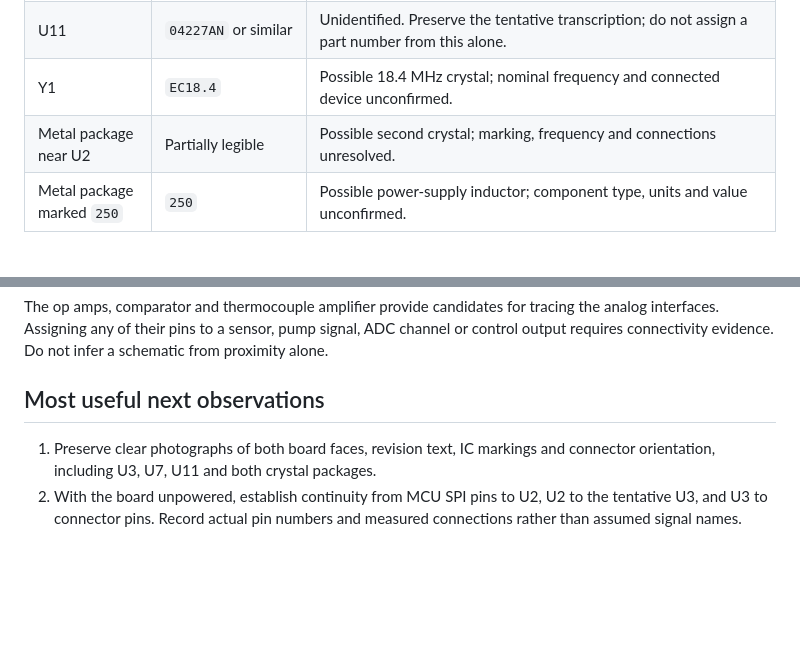
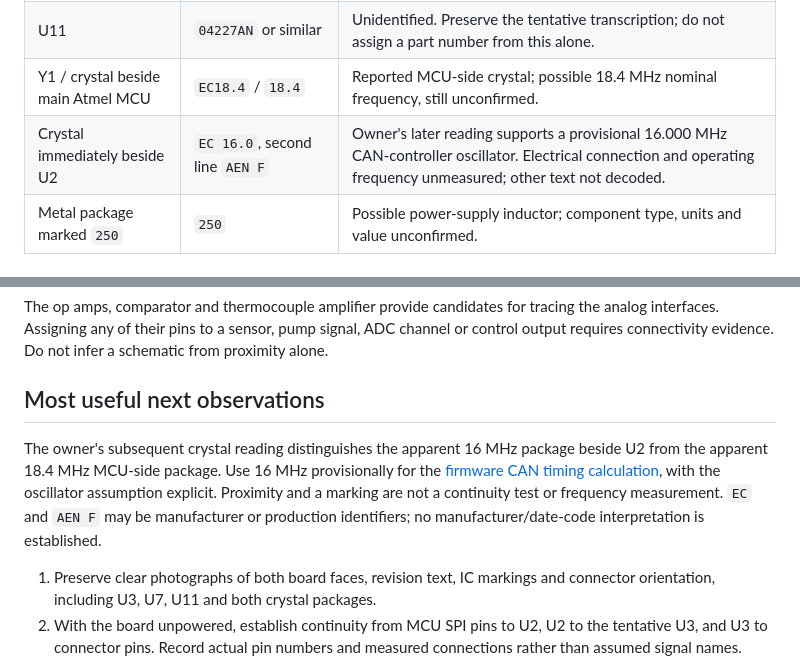
Before and after one commit to Bender1011001/quadzilla-adrenaline-reversed, a Markdown page: docs/BOARD_V2_2_COMPONENTS.md, 2 parts joined by grey strips. Drawn GitHub-style; blank space fills up the shorter version.

```diff
--- a/docs/BOARD_V2_2_COMPONENTS.md
+++ b/docs/BOARD_V2_2_COMPONENTS.md
@@ -19,8 +19,8 @@ partially legible ST markings. They do not resolve U11.
 | U9 | ST `2902` | High-confidence reported LM2902-family quad op amp identification; exact suffix and individual channel functions unresolved. |
 | U10 | ST `2902` | Same family interpretation as U9; channel functions unresolved. |
 | U11 | `04227AN` or similar | Unidentified. Preserve the tentative transcription; do not assign a part number from this alone. |
-| Y1 | `EC18.4` | Possible 18.4 MHz crystal; nominal frequency and connected device unconfirmed. |
-| Metal package near U2 | Partially legible | Possible second crystal; marking, frequency and connections unresolved. |
+| Y1 / crystal beside main Atmel MCU | `EC18.4` / `18.4` | Reported MCU-side crystal; possible 18.4 MHz nominal frequency, still unconfirmed. |
+| Crystal immediately beside U2 | `EC 16.0`, second line `AEN F` | Owner's later reading supports a provisional 16.000 MHz CAN-controller oscillator. Electrical connection and operating frequency unmeasured; other text not decoded. |
 | Metal package marked `250` | `250` | Possible power-supply inductor; component type, units and value unconfirmed. |
 
 ## Manufacturer references and interpretation
@@ -48,6 +48,13 @@ Do not infer a schematic from proximity alone.
 
 ## Most useful next observations
 
+The owner's subsequent crystal reading distinguishes the apparent 16 MHz
+package beside U2 from the apparent 18.4 MHz MCU-side package. Use 16 MHz
+provisionally for the [firmware CAN timing calculation](SPI_CAN_CONTROLLER_REVIEW.md#conditional-can-bit-timing),
+with the oscillator assumption explicit. Proximity and a marking are not a
+continuity test or frequency measurement. `EC` and `AEN F` may be manufacturer
+or production identifiers; no manufacturer/date-code interpretation is established.
+
 1. Preserve clear photographs of both board faces, revision text, IC markings
    and connector orientation, including U3, U7, U11 and both crystal packages.
 2. With the board unpowered, establish continuity from MCU SPI pins to U2,
```
Also changed, not shown: docs/SPI_CAN_CONTROLLER_REVIEW.md (+33 -0 lines).
